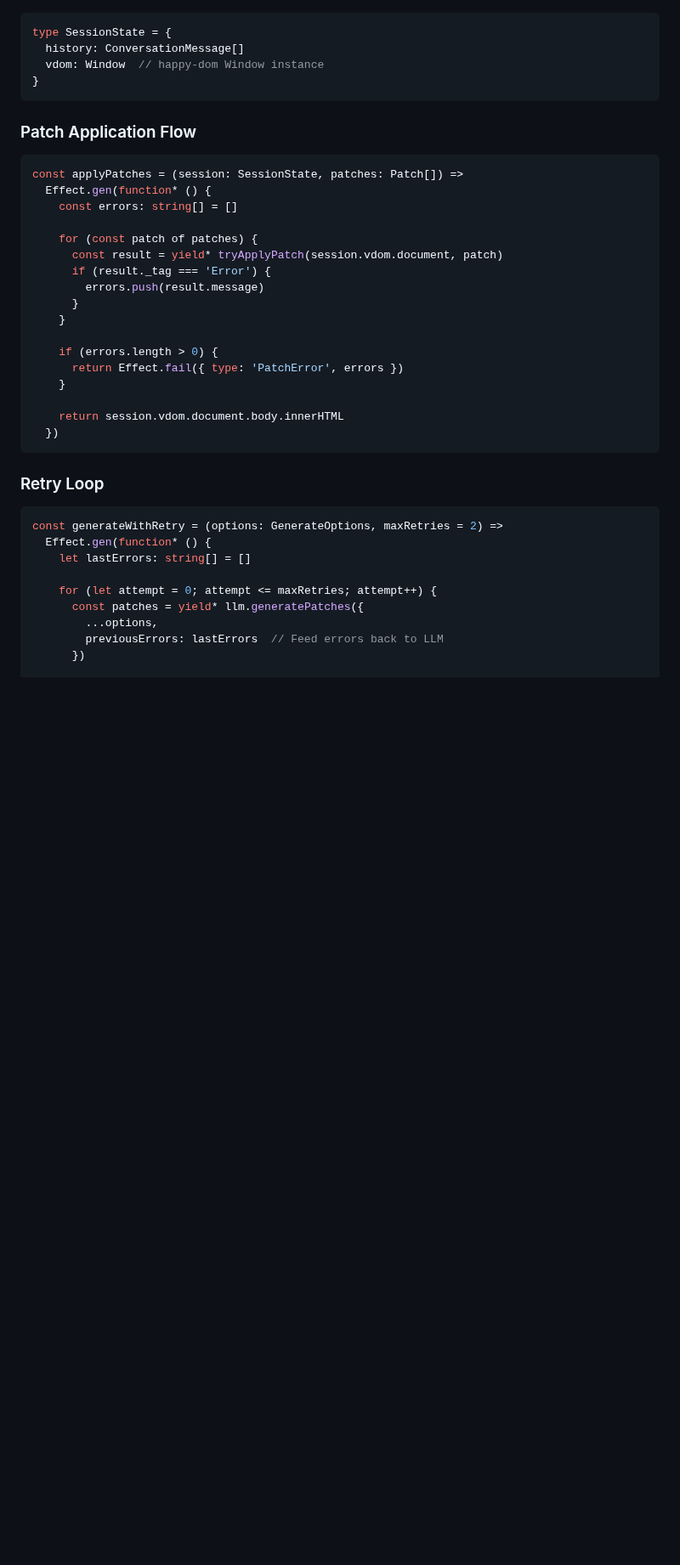
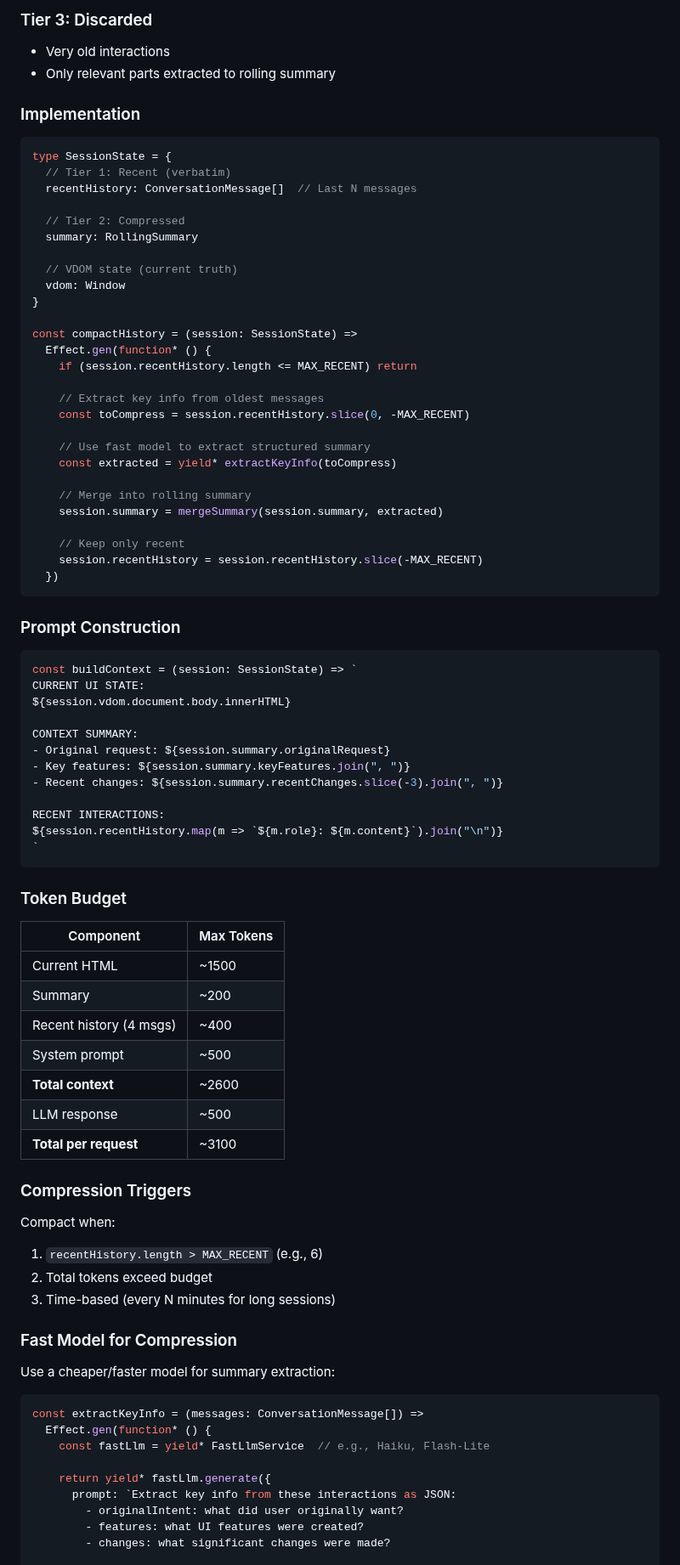
Before and after one commit to betalyra/cuttlekit, a Markdown page: vdom-architecture.md, the part around one of its changes. Shown at 85% size. Drawn GitHub-style; blank space fills up the shorter version.

````diff
--- a/vdom-architecture.md
+++ b/vdom-architecture.md
@@ -143,43 +131,86 @@ The LLM needs a simple, unambiguous patch format. Options:
+### Tier 3: Discarded
+- Very old interactions
+- Only relevant parts extracted to rolling summary
+
+### Implementation
 
 ```typescript
 type SessionState = {
-  history: ConversationMessage[]
-  vdom: Window  // happy-dom Window instance
+  // Tier 1: Recent (verbatim)
+  recentHistory: ConversationMessage[]  // Last N messages
+
+  // Tier 2: Compressed
+  summary: RollingSummary
+
+  // VDOM state (current truth)
+  vdom: Window
 }
-```
 
-### Patch Application Flow
+const compactHistory = (session: SessionState) =>
+  Effect.gen(function* () {
+    if (session.recentHistory.length <= MAX_RECENT) return
 
-```typescript
-const applyPatches = (session: SessionState, patches: Patch[]) =>
-  Effect.gen(function* () {
-    const errors: string[] = []
+    // Extract key info from oldest messages
+    const toCompress = session.recentHistory.slice(0, -MAX_RECENT)
 
-    for (const patch of patches) {
-      const result = yield* tryApplyPatch(session.vdom.document, patch)
-      if (result._tag === 'Error') {
-        errors.push(result.message)
-      }
-    }
+    // Use fast model to extract structured summary
+    const extracted = yield* extractKeyInfo(toCompress)
 
-    if (errors.length > 0) {
-      return Effect.fail({ type: 'PatchError', errors })
-    }
+    // Merge into rolling summary
+    session.summary = mergeSummary(session.summary, extracted)
 
-    return session.vdom.document.body.innerHTML
+    // Keep only recent
+    session.recentHistory = session.recentHistory.slice(-MAX_RECENT)
   })
 ```
 
-### Retry Loop
+### Prompt Construction
 
 ```typescript
-const generateWithRetry = (options: GenerateOptions, maxRetries = 2) =>
+const buildContext = (session: SessionState) => `
+CURRENT UI STATE:
+${session.vdom.document.body.innerHTML}
+
+CONTEXT SUMMARY:
+- Original request: ${session.summary.originalRequest}
+- Key features: ${session.summary.keyFeatures.join(", ")}
+- Recent changes: ${session.summary.recentChanges.slice(-3).join(", ")}
+
+RECENT INTERACTIONS:
+${session.recentHistory.map(m => `${m.role}: ${m.content}`).join("\n")}
+`
+```
+
+### Token Budget
+
+| Component | Max Tokens |
+|-----------|------------|
+| Current HTML | ~1500 |
+| Summary | ~200 |
+| Recent history (4 msgs) | ~400 |
+| System prompt | ~500 |
+| **Total context** | ~2600 |
+| LLM response | ~500 |
+| **Total per request** | ~3100 |
+
+### Compression Triggers
+
+Compact when:
+1. `recentHistory.length > MAX_RECENT` (e.g., 6)
+2. Total tokens exceed budget
+3. Time-based (every N minutes for long sessions)
+
+### Fast Model for Compression
+
+Use a cheaper/faster model for summary extraction:
+```typescript
+const extractKeyInfo = (messages: ConversationMessage[]) =>
   Effect.gen(function* () {
-    let lastErrors: string[] = []
+    const fastLlm = yield* FastLlmService  // e.g., Haiku, Flash-Lite
 
-    for (let attempt = 0; attempt <= maxRetries; attempt++) {
-      const patches = yield* llm.generatePatches({
-        ...options,
-        previousErrors: lastErrors  // Feed errors back to LLM
-      })
+    return yield* fastLlm.generate({
+      prompt: `Extract key info from these interactions as JSON:
+        - originalIntent: what did user originally want?
+        - features: what UI features were created?
+        - changes: what significant changes were made?
 
````
Also changed, not shown: other parts of vdom-architecture.md (+129 -265 lines).
